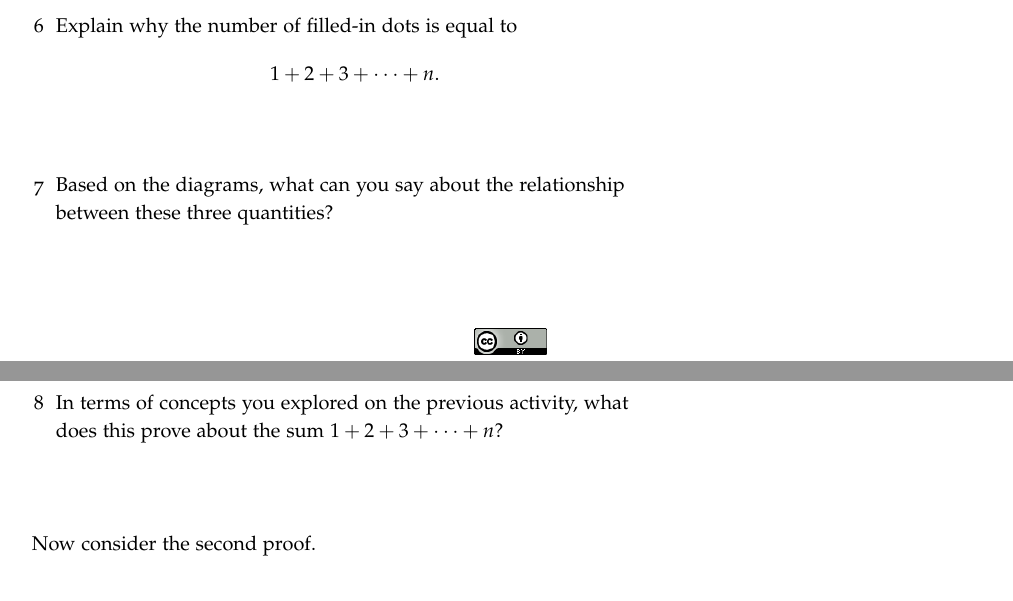
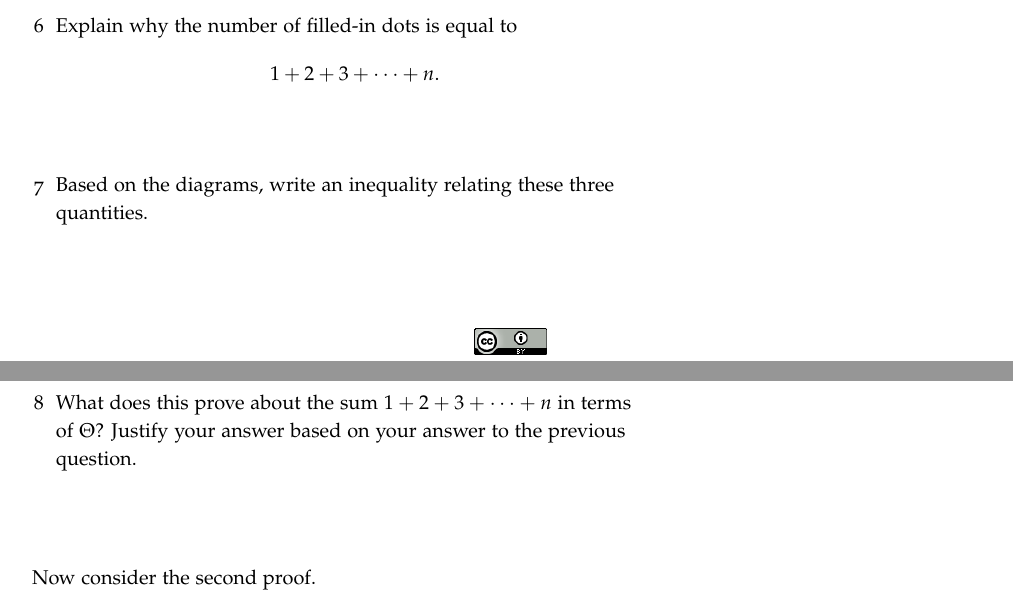
Before and after one commit to byorgey/algorithms-POGIL, a LaTeX document (three-proofs/three-proofs.tex): two parts of pages 2 and 3 of 4, joined at a grey line, cut so that both start at the same text. Compiled offline with pdfLaTeX; a LaTeX package or settings file that is missing is left out.

Commit message:
clarify three proofs activity

```diff
--- a/three-proofs/three-proofs.tex
+++ b/three-proofs/three-proofs.tex
@@ -87,11 +87,12 @@ make things slightly simpler, assume that $n$ is even.
 \item In terms of $n$, how many big dots would there be in the lower right?
 \item Explain why the number of filled-in dots is equal to \[ 1 + 2 + 3
   + \dots + n. \]
-\item Based on the diagrams, what can you say about the relationship
-  between these three quantities?
+\item Based on the diagrams, write an inequality relating these three
+  quantities.
   \newpage
-\item In terms of concepts you explored on the previous activity, what
-  does this prove about the sum $1 + 2 + 3 + \dots + n$?
+\item What does this prove about the sum $1 + 2 + 3 + \dots + n$ in
+  terms of $\Theta$?  Justify your answer based on your answer to the
+  previous question.
 \end{questions}
 Now consider the second proof.
 \begin{questions}
```
Also changed, not shown: three-proofs/three-proofs.tex (8 more changed lines).
